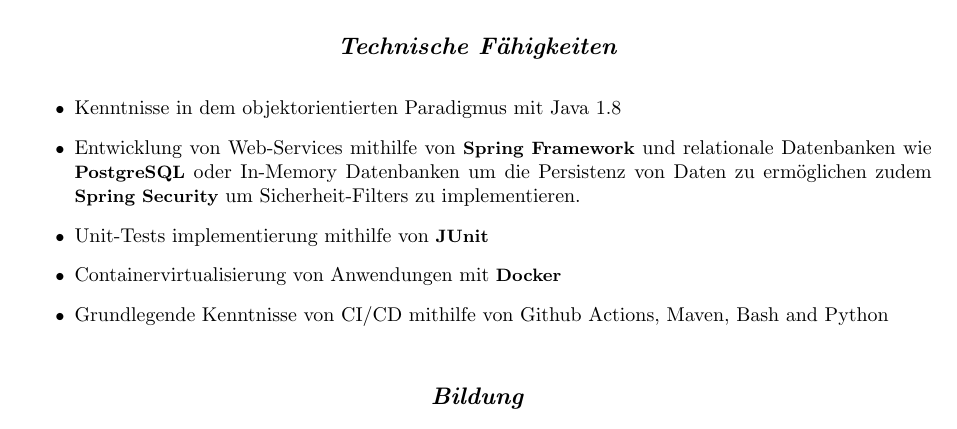
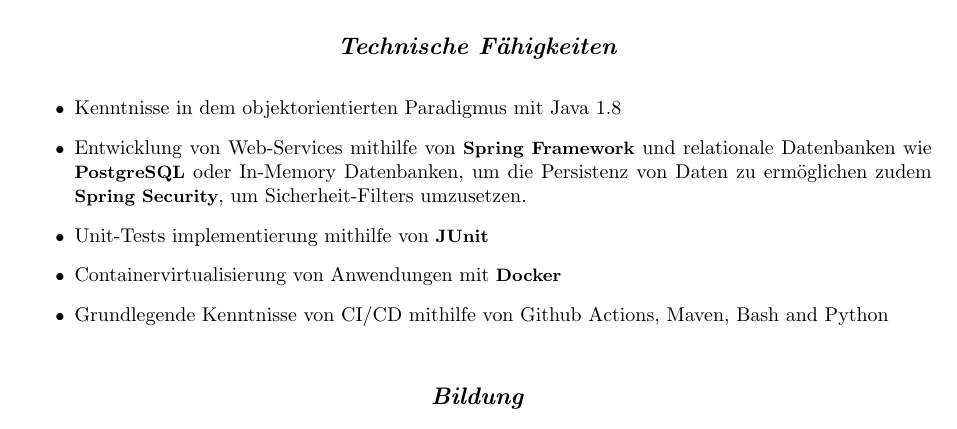
Before and after one commit to rlgarro/lebenslauf, a LaTeX CV (lebenslauf_de.tex): part of the page, cut so that both start at the same text. Compiled offline with pdfLaTeX.

Commit message:
Update lebenslauf_de.tex

```diff
--- a/lebenslauf_de.tex
+++ b/lebenslauf_de.tex
@@ -60,7 +60,7 @@
 \noindent
 \begin{itemize}
     \item Kenntnisse in dem objektorientierten Paradigmus mit Java 1.8
-    \item Entwicklung von Web-Services mithilfe von \textbf{Spring Framework} und relationale Datenbanken wie \textbf{PostgreSQL} oder In-Memory Datenbanken um die Persistenz von Daten zu ermöglichen zudem \textbf{Spring Security} um Sicherheit-Filters zu implementieren.
+    \item Entwicklung von Web-Services mithilfe von \textbf{Spring Framework} und relationale Datenbanken wie \textbf{PostgreSQL} oder In-Memory Datenbanken, um die Persistenz von Daten zu ermöglichen zudem \textbf{Spring Security}, um Sicherheit-Filters umzusetzen.
     \item Unit-Tests implementierung mithilfe von \textbf{JUnit}
     \item Containervirtualisierung von Anwendungen mit \textbf{Docker}
     \item Grundlegende Kenntnisse von CI/CD mithilfe von Github Actions, Maven, Bash and Python
```
